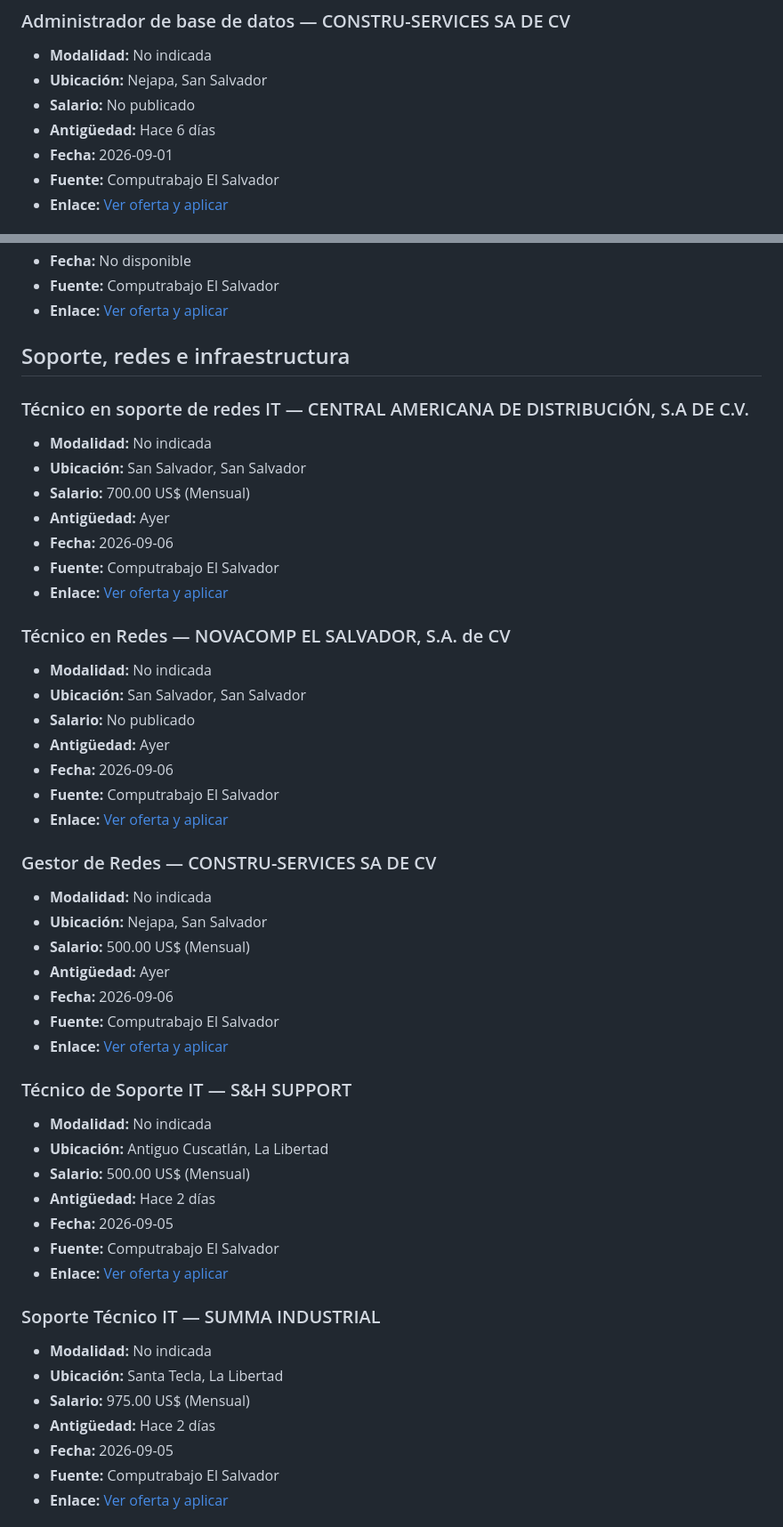
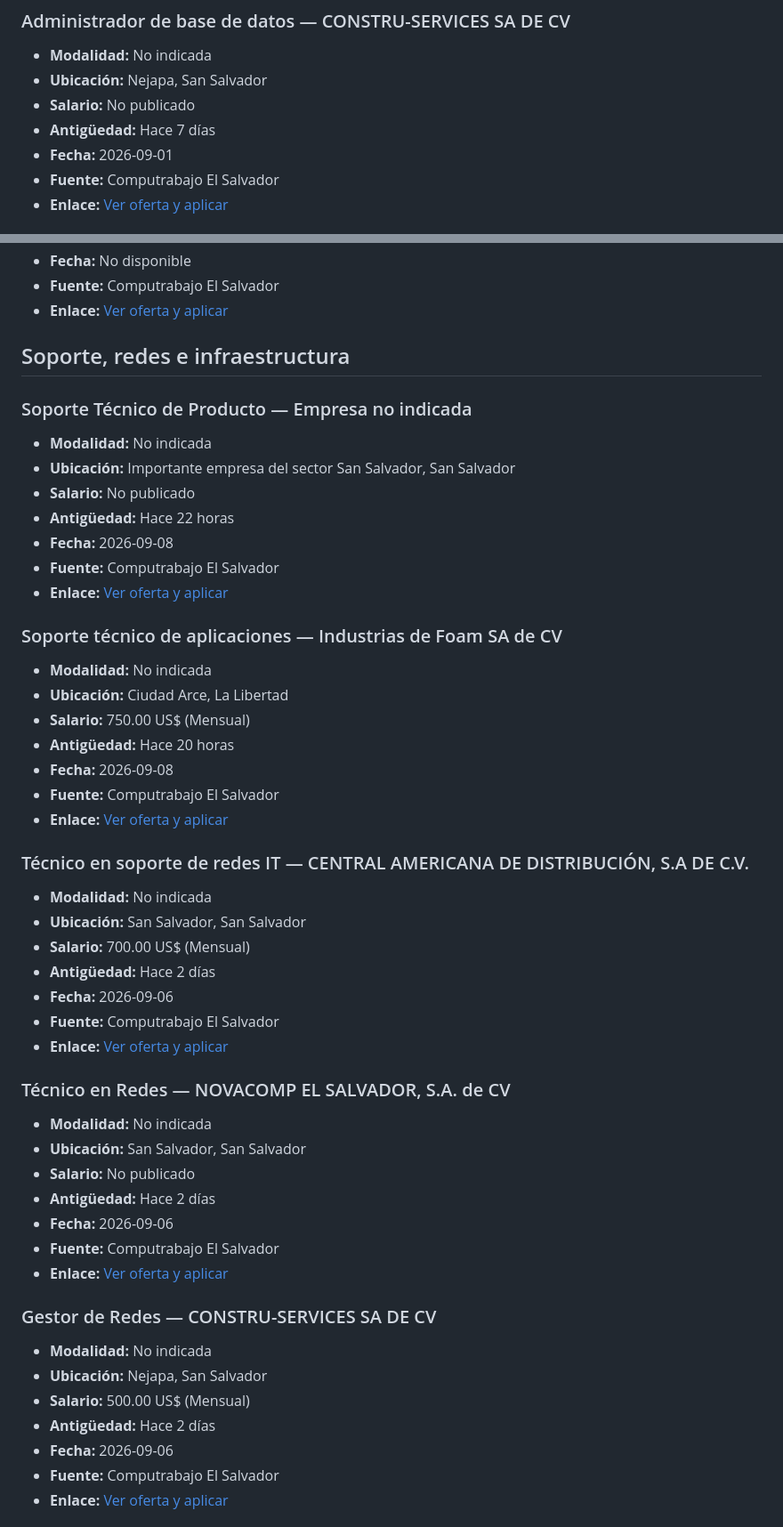
Before and after one commit to cookiemedal/sv-tech-jobs, a Markdown page: README.md, 2 parts joined by grey strips. Shown at 89% size. Drawn GitHub-style.

```diff
--- a/README.md
+++ b/README.md
@@ -325,7 +365,7 @@ Vacantes activas verificadas: **52**
 - **Modalidad:** No indicada
 - **Ubicación:** Nejapa, San Salvador
 - **Salario:** No publicado
-- **Antigüedad:** Hace 6 días
+- **Antigüedad:** Hace 7 días
 - **Fecha:** 2026-09-01
 - **Fuente:** Computrabajo El Salvador
 - **Enlace:** [Ver oferta y aplicar](https://sv.computrabajo.com/ofertas-de-trabajo/oferta-de-trabajo-de-administrador-de-base-de-datos-nejapa-en-nejapa-7C3CE653BE5345FC61373E686DCF3405)
@@ -404,12 +454,32 @@ Vacantes activas verificadas: **52**
 
 ## Soporte, redes e infraestructura
 
+### Soporte Técnico de Producto — Empresa no indicada
+
+- **Modalidad:** No indicada
+- **Ubicación:** Importante empresa del sector San Salvador, San Salvador
+- **Salario:** No publicado
+- **Antigüedad:** Hace 22 horas
+- **Fecha:** 2026-09-08
+- **Fuente:** Computrabajo El Salvador
+- **Enlace:** [Ver oferta y aplicar](https://sv.computrabajo.com/ofertas-de-trabajo/oferta-de-trabajo-de-soporte-tecnico-de-producto-en-san-salvador-CAD53687AF3E78F661373E686DCF3405)
+
+### Soporte técnico de aplicaciones — Industrias de Foam SA de CV
+
+- **Modalidad:** No indicada
+- **Ubicación:** Ciudad Arce, La Libertad
+- **Salario:** 750.00 US$ (Mensual)
+- **Antigüedad:** Hace 20 horas
+- **Fecha:** 2026-09-08
+- **Fuente:** Computrabajo El Salvador
+- **Enlace:** [Ver oferta y aplicar](https://sv.computrabajo.com/ofertas-de-trabajo/oferta-de-trabajo-de-soporte-tecnico-de-aplicaciones-en-ciudad-arce-C0911323DAA826EF61373E686DCF3405)
+
 ### Técnico en soporte de redes IT — CENTRAL AMERICANA DE DISTRIBUCIÓN, S.A DE C.V.
 
 - **Modalidad:** No indicada
 - **Ubicación:** San Salvador, San Salvador
 - **Salario:** 700.00 US$ (Mensual)
-- **Antigüedad:** Ayer
+- **Antigüedad:** Hace 2 días
 - **Fecha:** 2026-09-06
 - **Fuente:** Computrabajo El Salvador
 - **Enlace:** [Ver oferta y aplicar](https://sv.computrabajo.com/ofertas-de-trabajo/oferta-de-trabajo-de-tecnico-en-soporte-de-redes-it-san-salvador-en-san-salvador-11293AC0EDE7433D61373E686DCF3405)
@@ -419,7 +489,7 @@ Vacantes activas verificadas: **52**
 - **Modalidad:** No indicada
 - **Ubicación:** San Salvador, San Salvador
 - **Salario:** No publicado
-- **Antigüedad:** Ayer
+- **Antigüedad:** Hace 2 días
 - **Fecha:** 2026-09-06
 - **Fuente:** Computrabajo El Salvador
 - **Enlace:** [Ver oferta y aplicar](https://sv.computrabajo.com/ofertas-de-trabajo/oferta-de-trabajo-de-tecnico-en-redes-en-san-salvador-1939055261B1C38161373E686DCF3405)
@@ -429,28 +499,7 @@ Vacantes activas verificadas: **52**
 - **Modalidad:** No indicada
 - **Ubicación:** Nejapa, San Salvador
 - **Salario:** 500.00 US$ (Mensual)
-- **Antigüedad:** Ayer
+- **Antigüedad:** Hace 2 días
 - **Fecha:** 2026-09-06
 - **Fuente:** Computrabajo El Salvador
 - **Enlace:** [Ver oferta y aplicar](https://sv.computrabajo.com/ofertas-de-trabajo/oferta-de-trabajo-de-gestor-de-redes-nejapa-en-nejapa-05B138DCBCBF28F461373E686DCF3405)
-
-### Técnico de Soporte IT — S&H SUPPORT
-
-- **Modalidad:** No indicada
-- **Ubicación:** Antiguo Cuscatlán, La Libertad
-- **Salario:** 500.00 US$ (Mensual)
-- **Antigüedad:** Hace 2 días
-- **Fecha:** 2026-09-05
-- **Fuente:** Computrabajo El Salvador
-- **Enlace:** [Ver oferta y aplicar](https://sv.computrabajo.com/ofertas-de-trabajo/oferta-de-trabajo-de-tecnico-de-soporte-it-en-antiguo-cuscatlan-7ACF2CAACD21252E61373E686DCF3405)
-
-### Soporte Técnico IT — SUMMA INDUSTRIAL
-
-- **Modalidad:** No indicada
-- **Ubicación:** Santa Tecla, La Libertad
-- **Salario:** 975.00 US$ (Mensual)
-- **Antigüedad:** Hace 2 días
-- **Fecha:** 2026-09-05
-- **Fuente:** Computrabajo El Salvador
-- **Enlace:** [Ver oferta y aplicar](https://sv.computrabajo.com/ofertas-de-trabajo/oferta-de-trabajo-de-soporte-tecnico-it-en-santa-tecla-51C7CC8EEF097AC261373E686DCF3405)
-
```
Also changed, not shown: other parts of README.md (+126 -135 lines).
